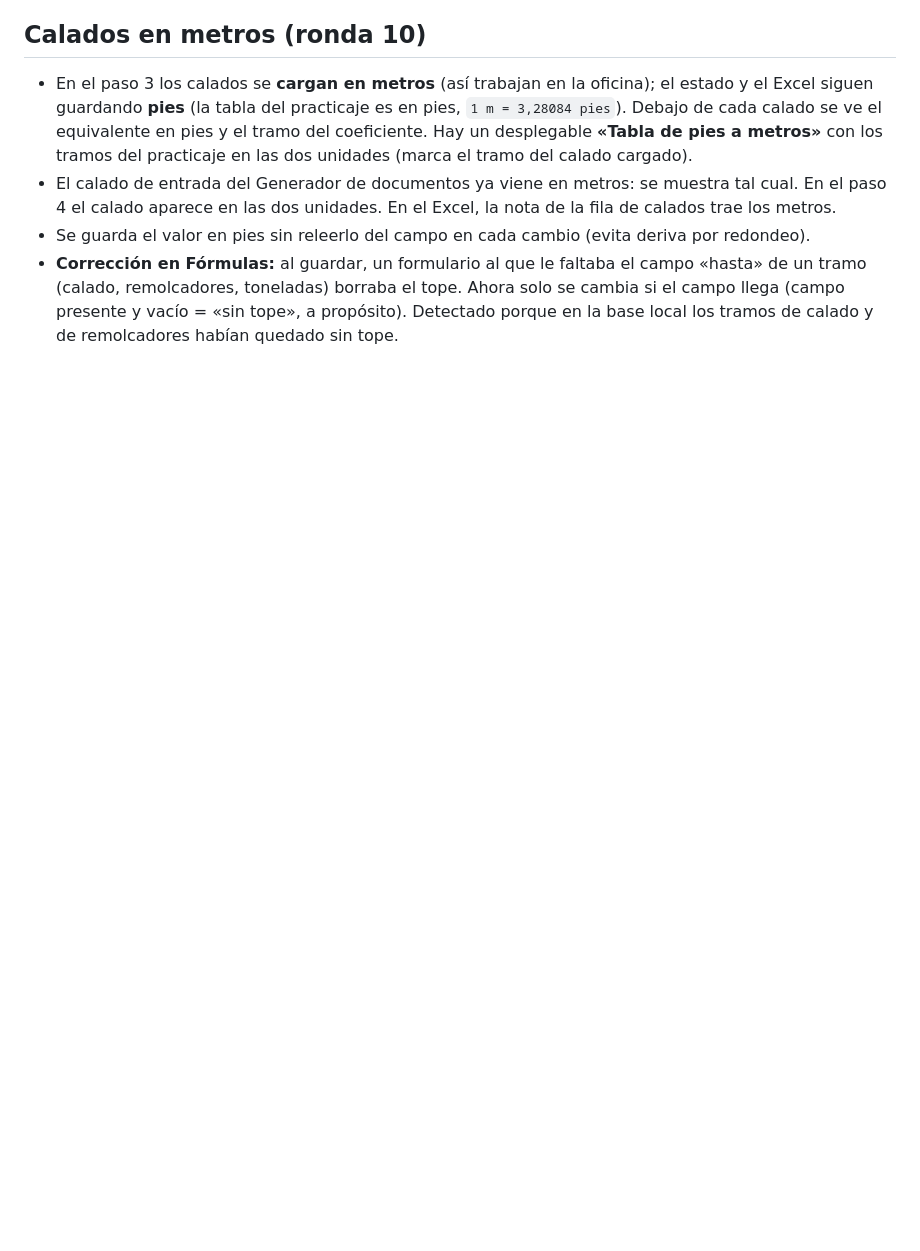
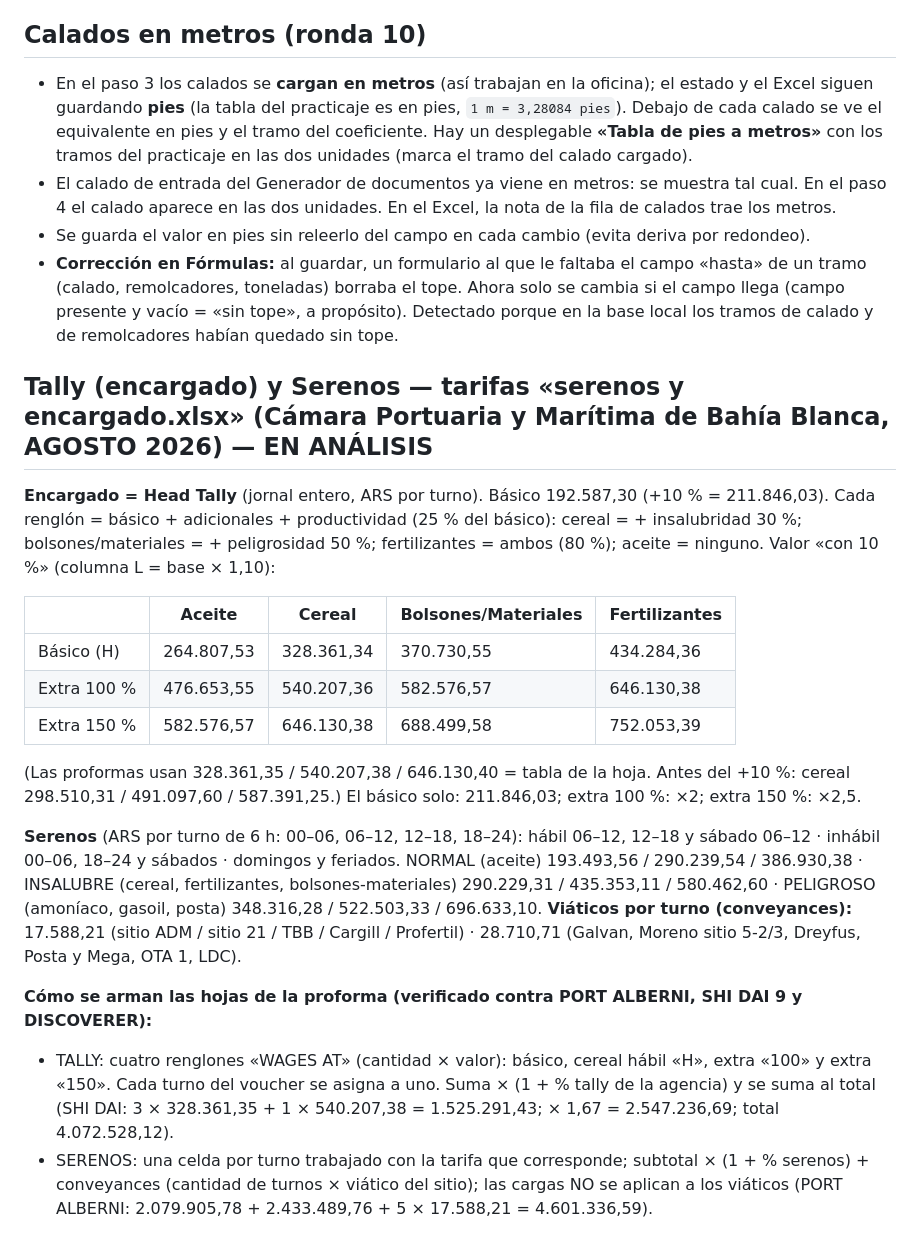
Before and after one commit to LeandroFrattini/sistemita-seawhite, a Markdown page: docs/proformador-final.md, the part around the change. Drawn GitHub-style; blank space fills up the shorter version.

Commit message:
Docs: tarifas de Tally (encargado) y Serenos y como se arman las hojas de la proforma
Co-Authored-By: Claude Sonnet 5.5 <noreply@anthropic.com>

```diff
--- a/docs/proformador-final.md
+++ b/docs/proformador-final.md
@@ -351,3 +351,26 @@ Pedido del usuario: UX/UI cuidada y a prueba de errores en todo. Cambios:
 - Se guarda el valor en pies sin releerlo del campo en cada cambio (evita deriva por redondeo).
 - **Corrección en Fórmulas:** al guardar, un formulario al que le faltaba el campo «hasta» de un tramo (calado, remolcadores, toneladas) borraba el tope. Ahora solo se cambia si el campo llega
   (campo presente y vacío = «sin tope», a propósito). Detectado porque en la base local los tramos de calado y de remolcadores habían quedado sin tope.
+
+## Tally (encargado) y Serenos — tarifas «serenos y encargado.xlsx» (Cámara Portuaria y Marítima de Bahía Blanca, AGOSTO 2026) — EN ANÁLISIS
+
+**Encargado = Head Tally** (jornal entero, ARS por turno). Básico 192.587,30 (+10 % = 211.846,03). Cada renglón = básico + adicionales + productividad (25 % del básico):
+cereal = + insalubridad 30 %; bolsones/materiales = + peligrosidad 50 %; fertilizantes = ambos (80 %); aceite = ninguno. Valor «con 10 %» (columna L = base × 1,10):
+
+| | Aceite | Cereal | Bolsones/Materiales | Fertilizantes |
+|---|---|---|---|---|
+| Básico (H) | 264.807,53 | 328.361,34 | 370.730,55 | 434.284,36 |
+| Extra 100 % | 476.653,55 | 540.207,36 | 582.576,57 | 646.130,38 |
+| Extra 150 % | 582.576,57 | 646.130,38 | 688.499,58 | 752.053,39 |
+
+(Las proformas usan 328.361,35 / 540.207,38 / 646.130,40 = tabla de la hoja. Antes del +10 %: cereal 298.510,31 / 491.097,60 / 587.391,25.) El básico solo: 211.846,03; extra 100 %: ×2; extra 150 %: ×2,5.
+
+**Serenos** (ARS por turno de 6 h: 00–06, 06–12, 12–18, 18–24): hábil 06–12, 12–18 y sábado 06–12 · inhábil 00–06, 18–24 y sábados · domingos y feriados.
+NORMAL (aceite) 193.493,56 / 290.239,54 / 386.930,38 · INSALUBRE (cereal, fertilizantes, bolsones-materiales) 290.229,31 / 435.353,11 / 580.462,60 · PELIGROSO (amoníaco, gasoil, posta) 348.316,28 / 522.503,33 / 696.633,10.
+**Viáticos por turno (conveyances):** 17.588,21 (sitio ADM / sitio 21 / TBB / Cargill / Profertil) · 28.710,71 (Galvan, Moreno sitio 5-2/3, Dreyfus, Posta y Mega, OTA 1, LDC).
+
+**Cómo se arman las hojas de la proforma (verificado contra PORT ALBERNI, SHI DAI 9 y DISCOVERER):**
+- TALLY: cuatro renglones «WAGES AT» (cantidad × valor): básico, cereal hábil «H», extra «100» y extra «150». Cada turno del voucher se asigna a uno. Suma × (1 + % tally de la agencia) y se suma al total
+  (SHI DAI: 3 × 328.361,35 + 1 × 540.207,38 = 1.525.291,43; × 1,67 = 2.547.236,69; total 4.072.528,12).
+- SERENOS: una celda por turno trabajado con la tarifa que corresponde; subtotal × (1 + % serenos) + conveyances (cantidad de turnos × viático del sitio); las cargas NO se aplican a los viáticos
+  (PORT ALBERNI: 2.079.905,78 + 2.433.489,76 + 5 × 17.588,21 = 4.601.336,59).
```
